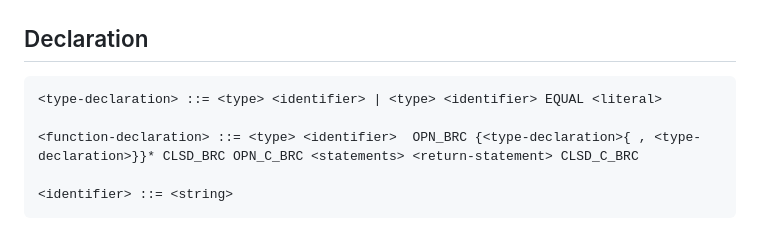
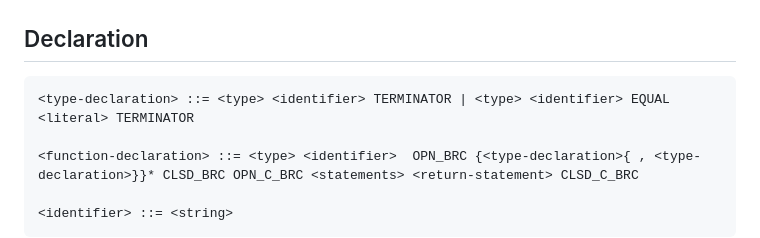
Before and after one commit to SCIT-Group-Project-2021/APL-Group-project-2024, a Markdown page: README.md, the part around the change. Drawn GitHub-style.

```diff
--- a/README.md
+++ b/README.md
@@ -56,7 +56,7 @@
 
 ## Declaration
 
-    <type-declaration> ::= <type> <identifier> | <type> <identifier> EQUAL <literal>
+    <type-declaration> ::= <type> <identifier> TERMINATOR | <type> <identifier> EQUAL <literal> TERMINATOR
 
     <function-declaration> ::= <type> <identifier>  OPN_BRC {<type-declaration>{ , <type-declaration>}}* CLSD_BRC OPN_C_BRC <statements> <return-statement> CLSD_C_BRC
 
```
